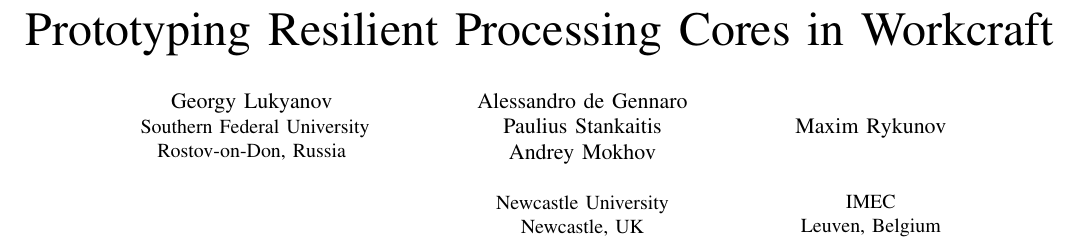
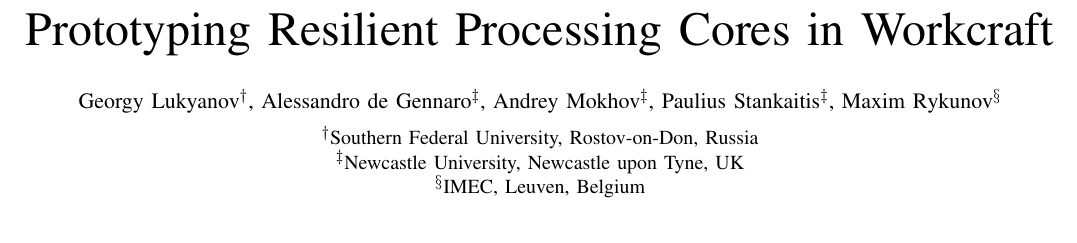
Before and after one commit to geo2a/date17-rees, a LaTeX paper (main.tex): part of page 1 of 3, cut so that both start at the same text. Compiled offline with pdfLaTeX; a missing font is replaced by an installed copy or a similar font; a LaTeX package or settings file that is missing is left out.

Commit message:
Compress authors

```diff
--- a/main.tex
+++ b/main.tex
@@ -326,21 +326,16 @@
 % Do not put math or special symbols in the title.
 \title{Prototyping Resilient Processing Cores in Workcraft}
 
-% author names and affiliations
-% use a multiple column layout for up to three different
-% affiliations
-\author{\IEEEauthorblockN{Georgy Lukyanov}
-\IEEEauthorblockA{
-Southern Federal University\\
-Rostov-on-Don, Russia\\}
-\and
-\IEEEauthorblockN{Alessandro de Gennaro\\Paulius Stankaitis\\Andrey Mokhov}
-\IEEEauthorblockA{\\Newcastle University\\
-Newcastle, UK}
-\and
-\IEEEauthorblockN{\\Maxim Rykunov\\}
-\IEEEauthorblockA{\\\\IMEC\\
-Leuven, Belgium}}
+\author{\IEEEauthorblockN{Georgy Lukyanov\IEEEauthorrefmark{2},
+Alessandro de Gennaro\IEEEauthorrefmark{3},
+Andrey Mokhov\IEEEauthorrefmark{3},
+Paulius Stankaitis\IEEEauthorrefmark{3},
+Maxim Rykunov\IEEEauthorrefmark{4}}
+\vspace{2mm}
+\IEEEauthorblockA{\IEEEauthorrefmark{2}Southern Federal University, Rostov-on-Don, Russia}
+\IEEEauthorblockA{\IEEEauthorrefmark{3}Newcastle University, Newcastle upon Tyne, UK}
+\IEEEauthorblockA{\IEEEauthorrefmark{4}IMEC, Leuven, Belgium}
+}
 
 % conference papers do not typically use \thanks and this command
 % is locked out in conference mode. If really needed, such as for
```
